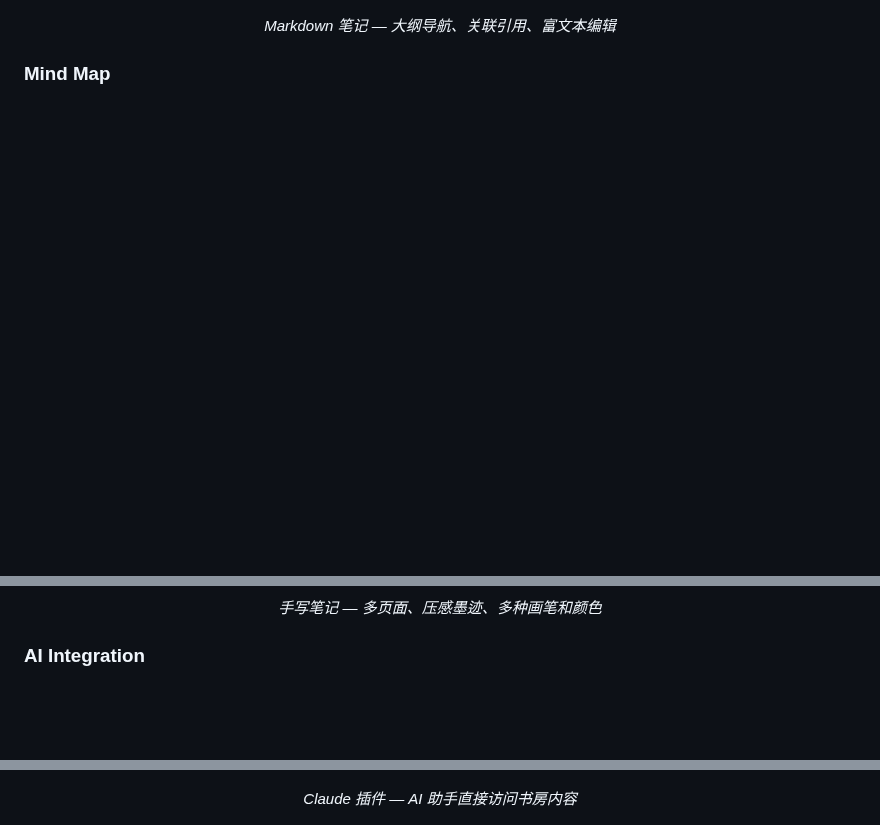
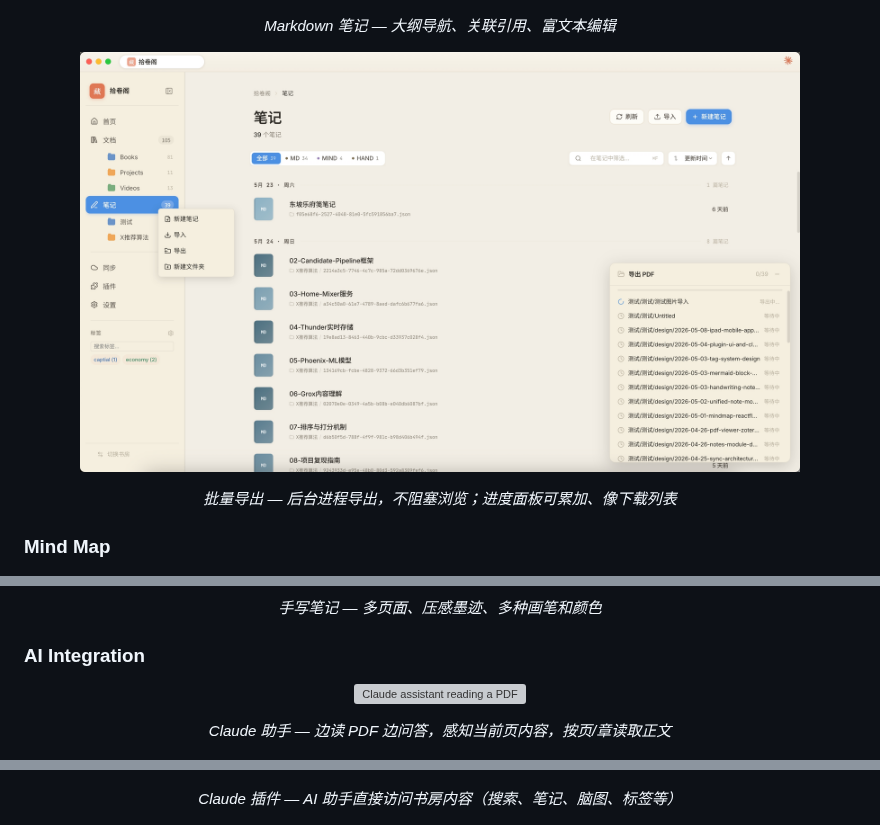
Before and after one commit to chixiaowll/banjuan, a Markdown page: README.md, 3 parts joined by grey strips. Drawn GitHub-style; pictures changed too: images/导出笔记.jpeg (added); blank space fills up the shorter version; grey boxes are pictures that could not be loaded.

```diff
--- a/README.md
+++ b/README.md
@@ -64,6 +64,11 @@
 </p>
 <p align="center"><em>Markdown 笔记 — 大纲导航、关联引用、富文本编辑</em></p>
 
+<p align="center">
+  <img src="images/导出笔记.jpeg" width="720" alt="Batch export">
+</p>
+<p align="center"><em>批量导出 — 后台进程导出，不阻塞浏览；进度面板可累加、像下载列表</em></p>
+
 ### Mind Map
 
 <p align="center">
@@ -93,9 +98,14 @@
 ### AI Integration
 
 <p align="center">
+  <img src="images/Claude 插件2.jpeg" width="720" alt="Claude assistant reading a PDF">
+</p>
+<p align="center"><em>Claude 助手 — 边读 PDF 边问答，感知当前页内容，按页/章读取正文</em></p>
+
+<p align="center">
   <img src="images/Claude 插件.jpeg" width="720" alt="Claude AI plugin">
 </p>
-<p align="center"><em>Claude 插件 — AI 助手直接访问书房内容</em></p>
+<p align="center"><em>Claude 插件 — AI 助手直接访问书房内容（搜索、笔记、脑图、标签等）</em></p>
 
 <p align="center">
   <img src="images/命令行功能.jpeg" width="720" alt="CLI commands">
```
Also changed, not shown: README-en.md (+11 -1 lines), 1 other file.
